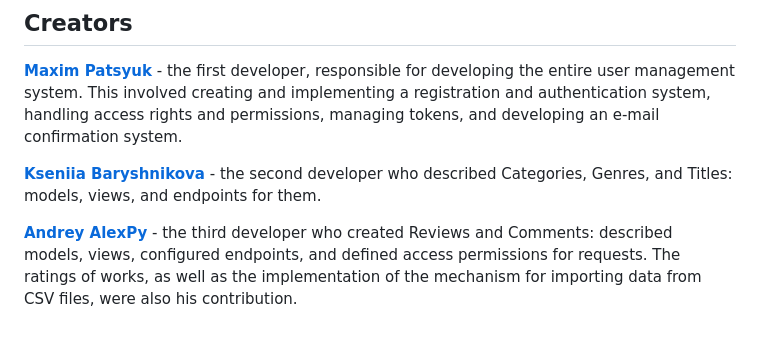
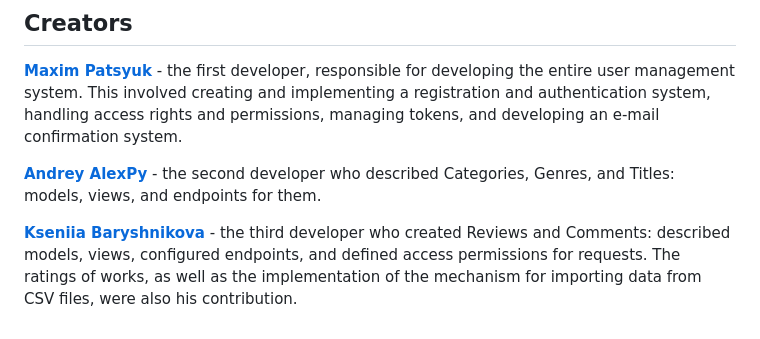
Before and after one commit to maxuver/api_yamdb, a Markdown page: README.md, the part around the change. Rendered like a GitHub page.

Commit message:
After code-review

```diff
--- a/README.md
+++ b/README.md
@@ -323,6 +323,6 @@ PATCH /api/v1/users/me/ # Changing data from your own account.
 
 **[Maxim Patsyuk](https://github.com/maxuver)** - the first developer, responsible for developing the entire user management system. This involved creating and implementing a registration and authentication system, handling access rights and permissions, managing tokens, and developing an e-mail confirmation system.
 
-**[Kseniia Baryshnikova](https://github.com/KseniiaBaryshnikova)** -  the second developer who described Categories, Genres, and Titles: models, views, and endpoints for them.
+**[Andrey AlexPy](https://github.com/AndreyAlexPy)** -  the second developer who described Categories, Genres, and Titles: models, views, and endpoints for them.
 
-**[Andrey AlexPy](https://github.com/AndreyAlexPy)** - the third developer who created Reviews and Comments: described models, views, configured endpoints, and defined access permissions for requests. The ratings of works, as well as the implementation of the mechanism for importing data from CSV files, were also his contribution.
+**[Kseniia Baryshnikova](https://github.com/KseniiaBaryshnikova)** - the third developer who created Reviews and Comments: described models, views, configured endpoints, and defined access permissions for requests. The ratings of works, as well as the implementation of the mechanism for importing data from CSV files, were also his contribution.
```
